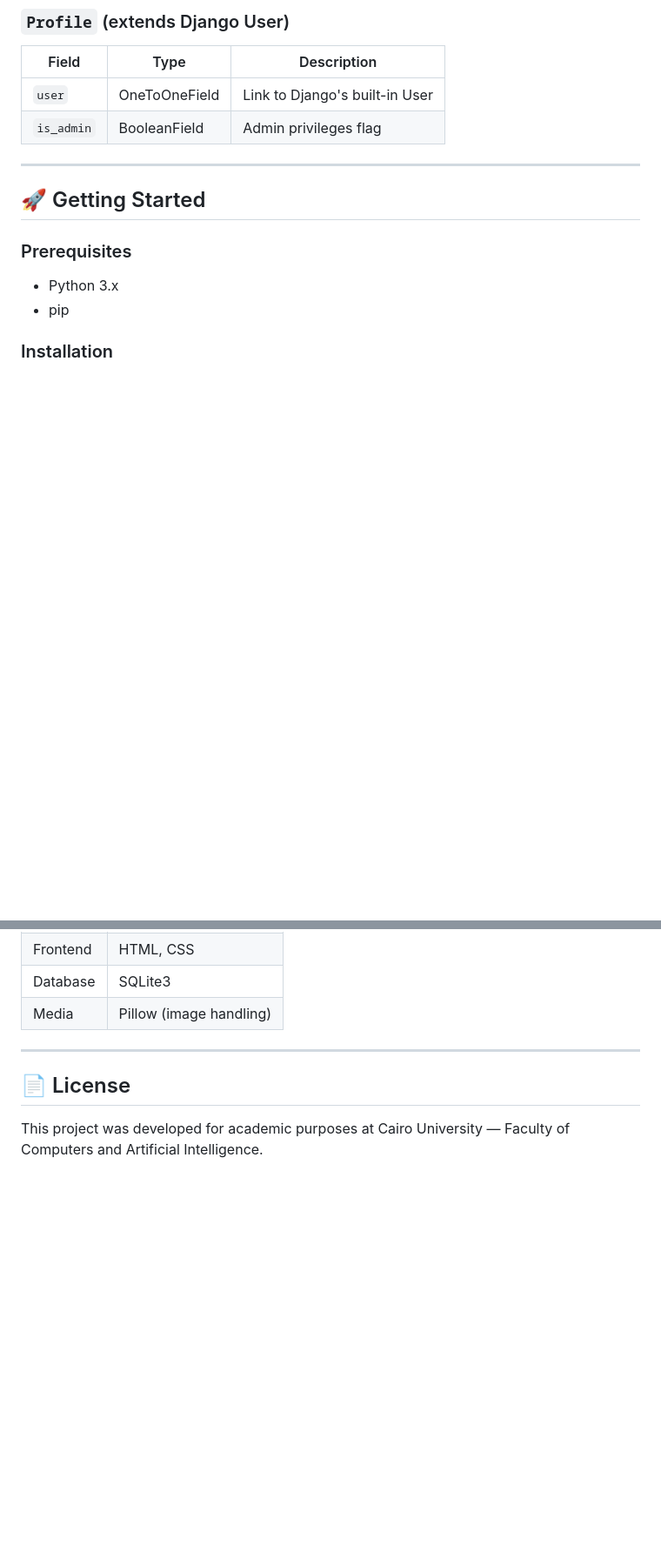
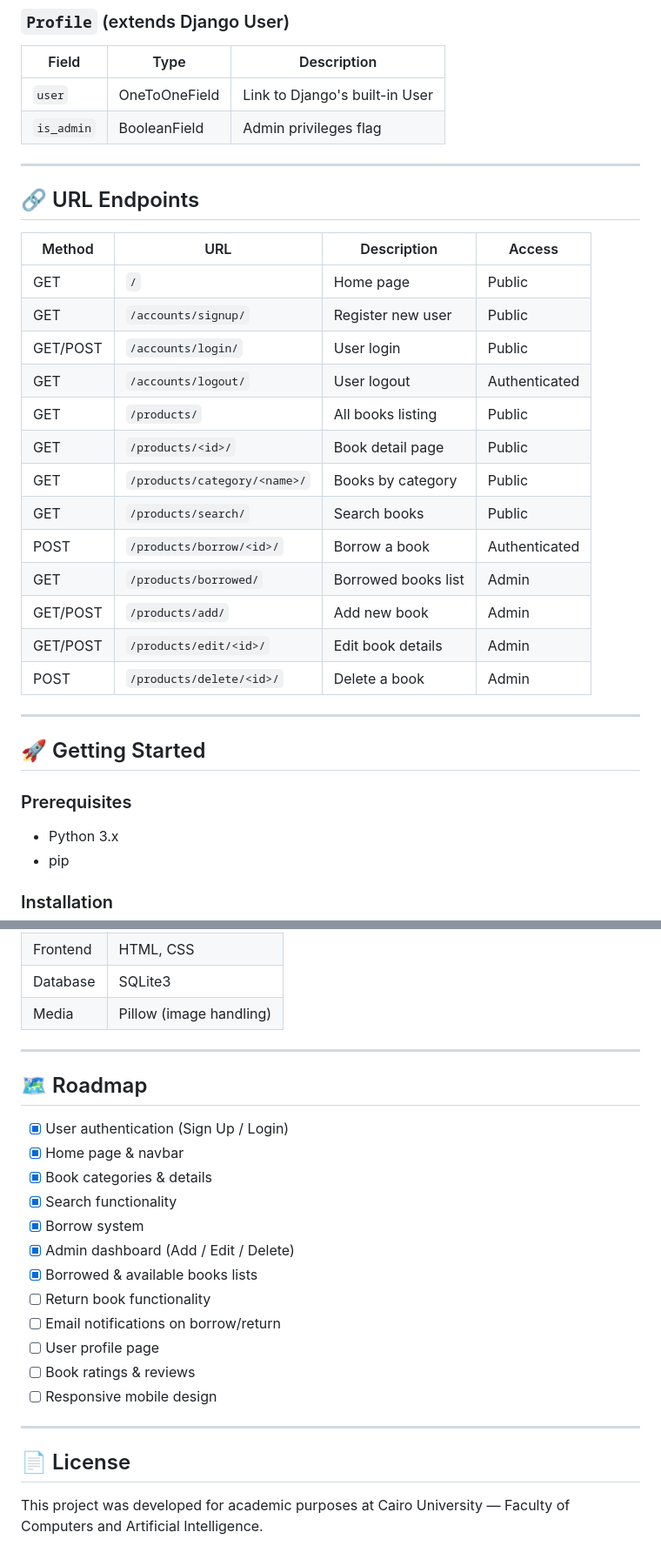
Before and after one commit to ZyadMSaad/Library_project, a Markdown page: README.md, 2 parts joined by grey strips. Shown at 87% size. GitHub-like rendering; blank space fills up the shorter version.

```diff
--- a/README.md
+++ b/README.md
@@ -122,6 +129,26 @@ library_project/
 |-------|------|-------------|
 | `user` | OneToOneField | Link to Django's built-in User |
 | `is_admin` | BooleanField | Admin privileges flag |
+
+---
+
+## 🔗 URL Endpoints
+
+| Method | URL | Description | Access |
+|--------|-----|-------------|--------|
+| GET | `/` | Home page | Public |
+| GET | `/accounts/signup/` | Register new user | Public |
+| GET/POST | `/accounts/login/` | User login | Public |
+| GET | `/accounts/logout/` | User logout | Authenticated |
+| GET | `/products/` | All books listing | Public |
+| GET | `/products/<id>/` | Book detail page | Public |
+| GET | `/products/category/<name>/` | Books by category | Public |
+| GET | `/products/search/` | Search books | Public |
+| POST | `/products/borrow/<id>/` | Borrow a book | Authenticated |
+| GET | `/products/borrowed/` | Borrowed books list | Admin |
+| GET/POST | `/products/add/` | Add new book | Admin |
+| GET/POST | `/products/edit/<id>/` | Edit book details | Admin |
+| POST | `/products/delete/<id>/` | Delete a book | Admin |
 
 ---
 
@@ -175,6 +202,23 @@ Then open your browser at: **http://127.0.0.1:8000/**
 
 ---
 
+## 🗺️ Roadmap
+
+- [x] User authentication (Sign Up / Login)
+- [x] Home page & navbar
+- [x] Book categories & details
+- [x] Search functionality
+- [x] Borrow system
+- [x] Admin dashboard (Add / Edit / Delete)
+- [x] Borrowed & available books lists
+- [ ] Return book functionality
+- [ ] Email notifications on borrow/return
+- [ ] User profile page
+- [ ] Book ratings & reviews
+- [ ] Responsive mobile design
+
+---
+
 ## 📄 License
 
 This project was developed for academic purposes at Cairo University — Faculty of Computers and Artificial Intelligence.
```
Also changed, not shown: other parts of README.md (+15 -8 lines).
